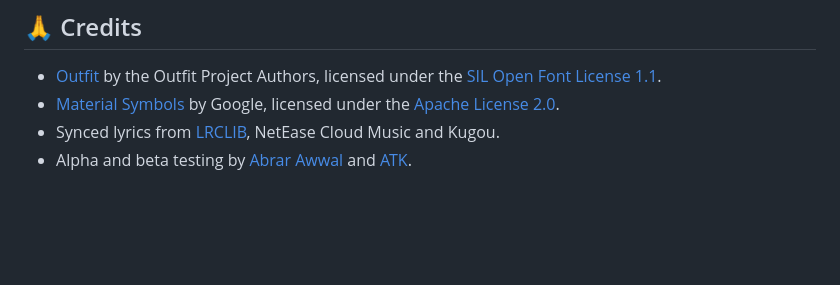
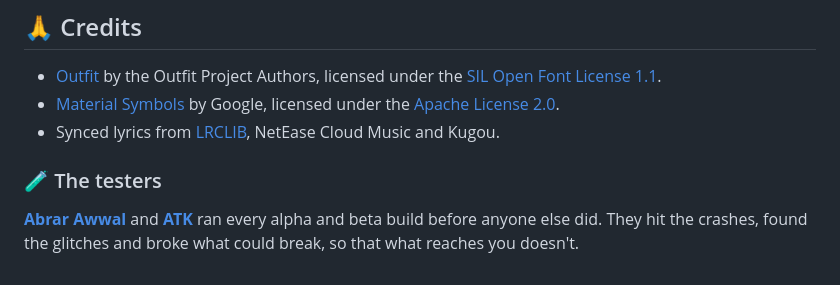
Before and after one commit to Icetist/Astraeus, a Markdown page: README.md, the part around the change. GitHub-like rendering; blank space fills up the shorter version.

Commit message:
Readme: testers get their own section

```diff
--- a/README.md
+++ b/README.md
@@ -264,4 +264,7 @@ Yes. Set `AutoUpdate = false` in `astraeus.ini` and restart.
 - [Outfit](https://github.com/Outfitio/Outfit-Fonts) by the Outfit Project Authors, licensed under the [SIL Open Font License 1.1](./LICENSES/Outfit-OFL.txt).
 - [Material Symbols](https://github.com/google/material-design-icons) by Google, licensed under the [Apache License 2.0](./LICENSES/MaterialSymbols-Apache-2.0.txt).
 - Synced lyrics from [LRCLIB](https://lrclib.net), NetEase Cloud Music and Kugou.
-- Alpha and beta testing by [Abrar Awwal](https://www.instagram.com/abrarr.png) and [ATK](https://github.com/atkftw).
+
+### 🧪 The testers
+
+**[Abrar Awwal](https://www.instagram.com/abrarr.png)** and **[ATK](https://github.com/atkftw)** ran every alpha and beta build before anyone else did. They hit the crashes, found the glitches and broke what could break, so that what reaches you doesn't.
```
